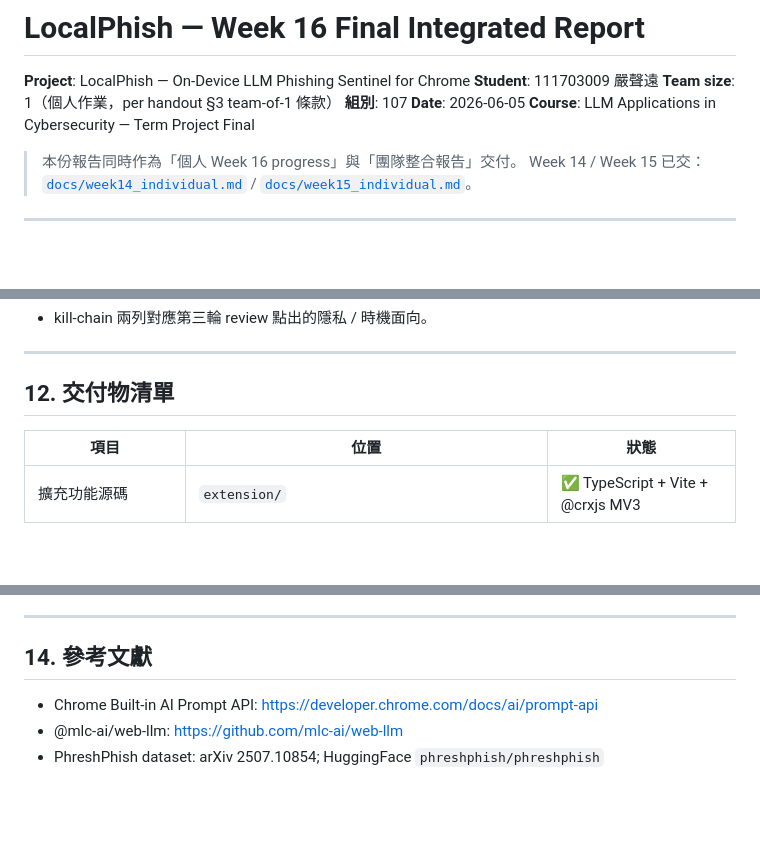
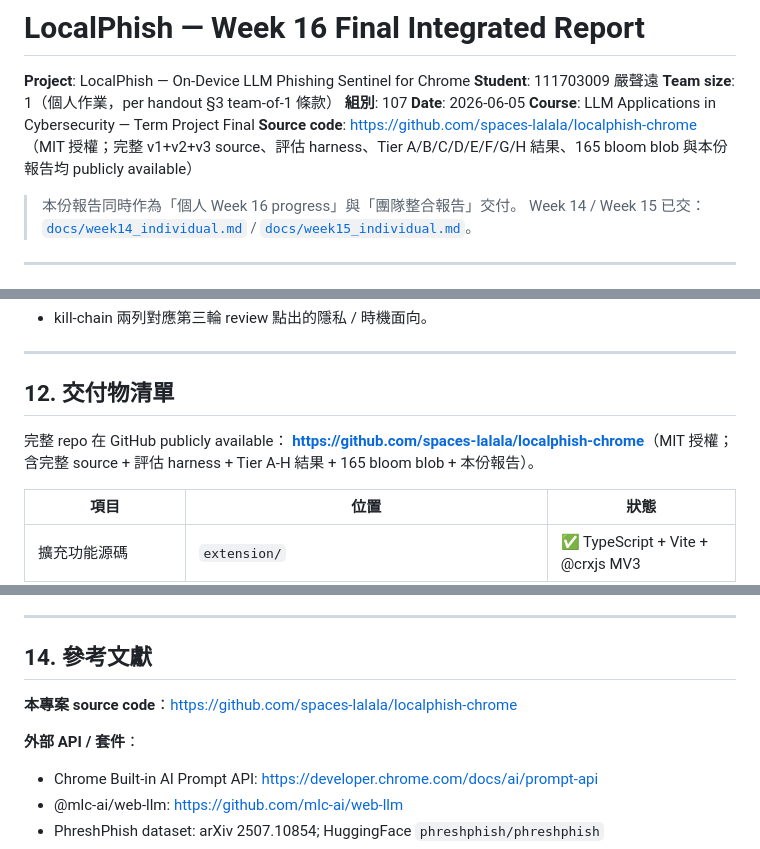
Before and after one commit to spaces-lalala/localphish-chrome, a Markdown page: docs/final_report.md, 3 parts joined by grey strips. GitHub-like rendering; blank space fills up the shorter version.

Commit message:
docs: add GitHub repo URL to report header, deliverables, and references

```diff
--- a/docs/final_report.md
+++ b/docs/final_report.md
@@ -6,6 +6,7 @@
 **組別**: 107
 **Date**: 2026-06-05
 **Course**: LLM Applications in Cybersecurity — Term Project Final
+**Source code**: <https://github.com/spaces-lalala/localphish-chrome>（MIT 授權；完整 v1+v2+v3 source、評估 harness、Tier A/B/C/D/E/F/G/H 結果、165 bloom blob 與本份報告均 publicly available）
 
 > 本份報告同時作為「個人 Week 16 progress」與「團隊整合報告」交付。
 > Week 14 / Week 15 已交：[`docs/week14_individual.md`](week14_individual.md) /
@@ -1488,6 +1489,10 @@ lifecycle 案例為「AI vs AI」對應新增一個工程實證；v3 新加 loca
 
 ## 12. 交付物清單
 
+完整 repo 在 GitHub publicly available：
+**<https://github.com/spaces-lalala/localphish-chrome>**（MIT 授權；含完整
+source + 評估 harness + Tier A-H 結果 + 165 bloom blob + 本份報告）。
+
 | 項目 | 位置 | 狀態 |
 |---|---|---|
 | 擴充功能源碼 | `extension/` | ✅ TypeScript + Vite + @crxjs MV3 |
@@ -1589,6 +1594,9 @@ adversarial fixture 上 `max()` 守住的展示、Pro/Lite Profile 切換、cath
 
 ## 14. 參考文獻
 
+**本專案 source code**：<https://github.com/spaces-lalala/localphish-chrome>
+
+**外部 API / 套件**：
 - Chrome Built-in AI Prompt API: <https://developer.chrome.com/docs/ai/prompt-api>
 - @mlc-ai/web-llm: <https://github.com/mlc-ai/web-llm>
 - PhreshPhish dataset: arXiv 2507.10854; HuggingFace `phreshphish/phreshphish`
```
